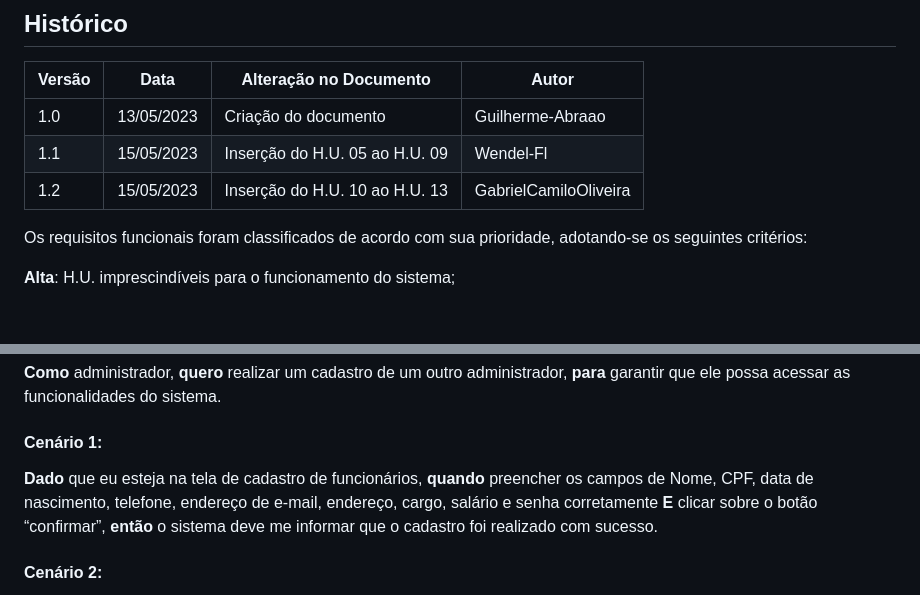
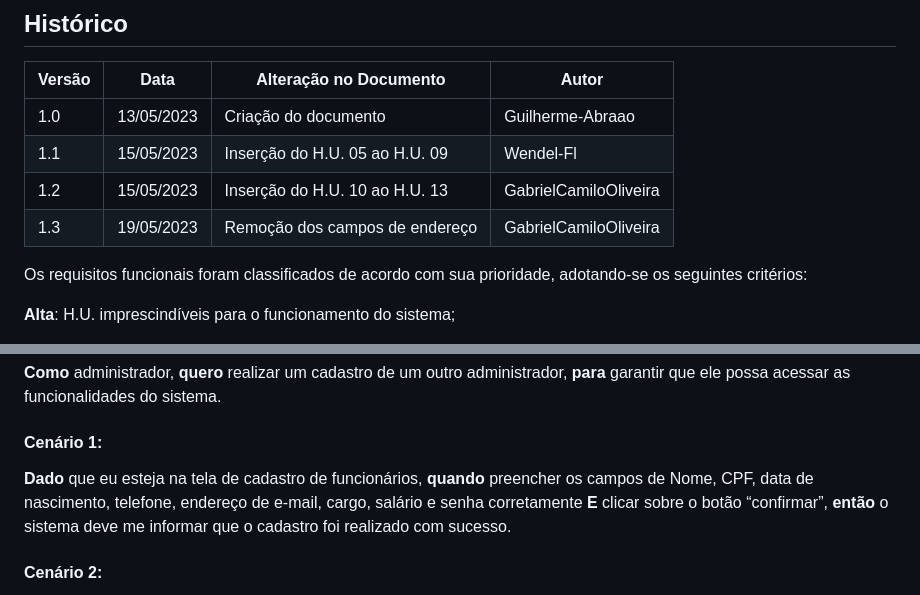
Before and after one commit to Guilherme-Abraao/API-pet-shop, a Markdown page: Documentacao_Artefatos/Análise_de_Requisitos/Requisitos_Funcionais.md, 2 parts joined by grey strips. Drawn GitHub-style; blank space fills up the shorter version.

```diff
--- a/Documentacao_Artefatos/Análise_de_Requisitos/Requisitos_Funcionais.md
+++ b/Documentacao_Artefatos/Análise_de_Requisitos/Requisitos_Funcionais.md
@@ -6,6 +6,7 @@
 |1.0| 13/05/2023 | Criação do documento | Guilherme-Abraao |
 |1.1| 15/05/2023 | Inserção do H.U. 05 ao H.U. 09 | Wendel-Fl |
 |1.2| 15/05/2023 | Inserção do H.U. 10 ao H.U. 13 | GabrielCamiloOliveira |
+|1.3| 19/05/2023 | Remoção dos campos de endereço | GabrielCamiloOliveira |
 
 Os requisitos funcionais foram classificados de acordo com sua prioridade, adotando-se os seguintes critérios:
 
@@ -59,7 +60,7 @@ Prioridade: alta
 
 #### Cenário 1:
 
-**Dado** que eu esteja na tela de cadastro de funcionários, **quando** preencher os campos de Nome, CPF, data de nascimento, telefone, endereço de e-mail, endereço, cargo, salário e senha corretamente **E** clicar sobre o botão “confirmar”, **então** o sistema deve me informar que o cadastro foi realizado com sucesso.
+**Dado** que eu esteja na tela de cadastro de funcionários, **quando** preencher os campos de Nome, CPF, data de nascimento, telefone, endereço de e-mail, cargo, salário e senha corretamente **E** clicar sobre o botão “confirmar”, **então** o sistema deve me informar que o cadastro foi realizado com sucesso.
 
 #### Cenário 2:
 
```
Also changed, not shown: other parts of Documentacao_Artefatos/Análise_de_Requisitos/Requisitos_Funcionais.md (+6 -6 lines).
